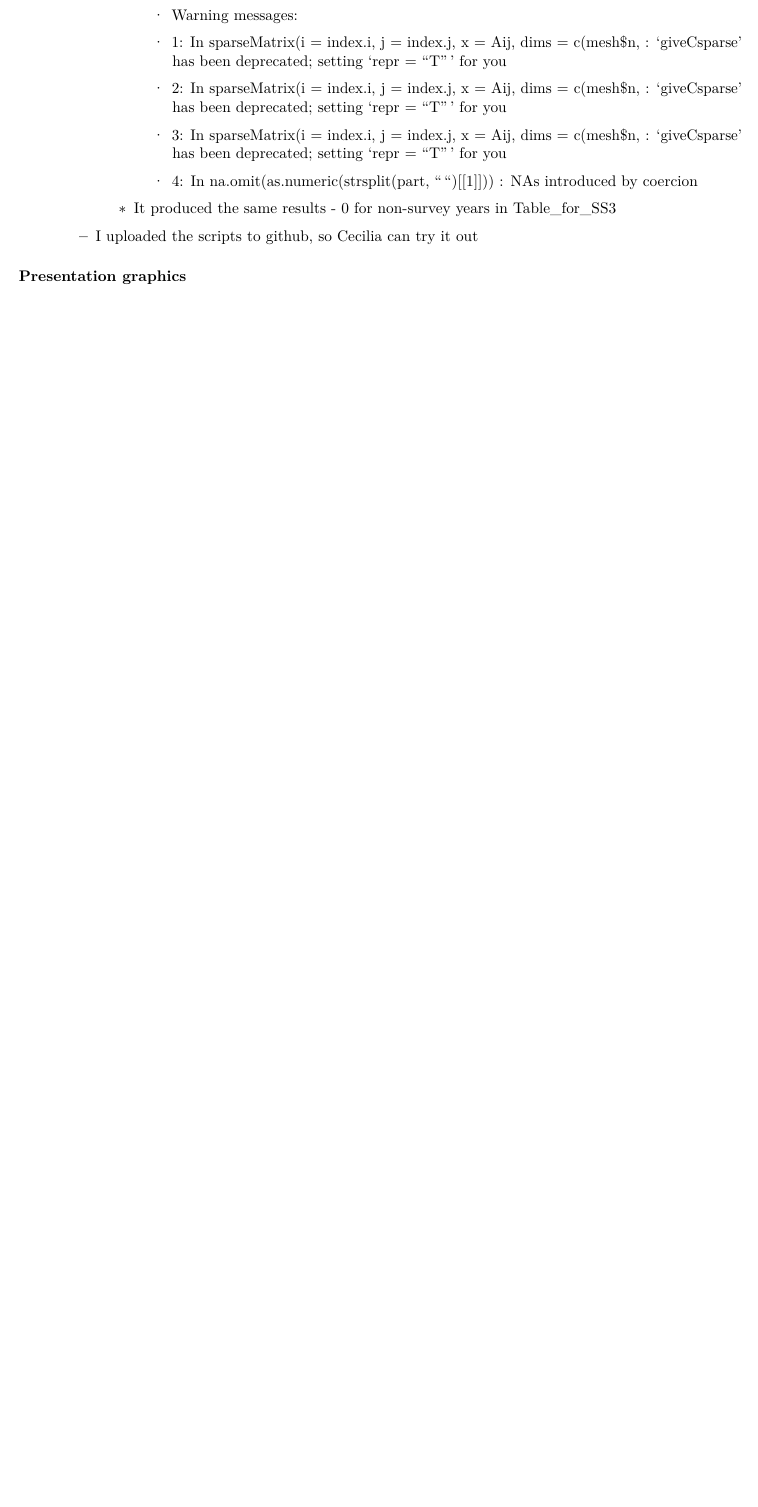
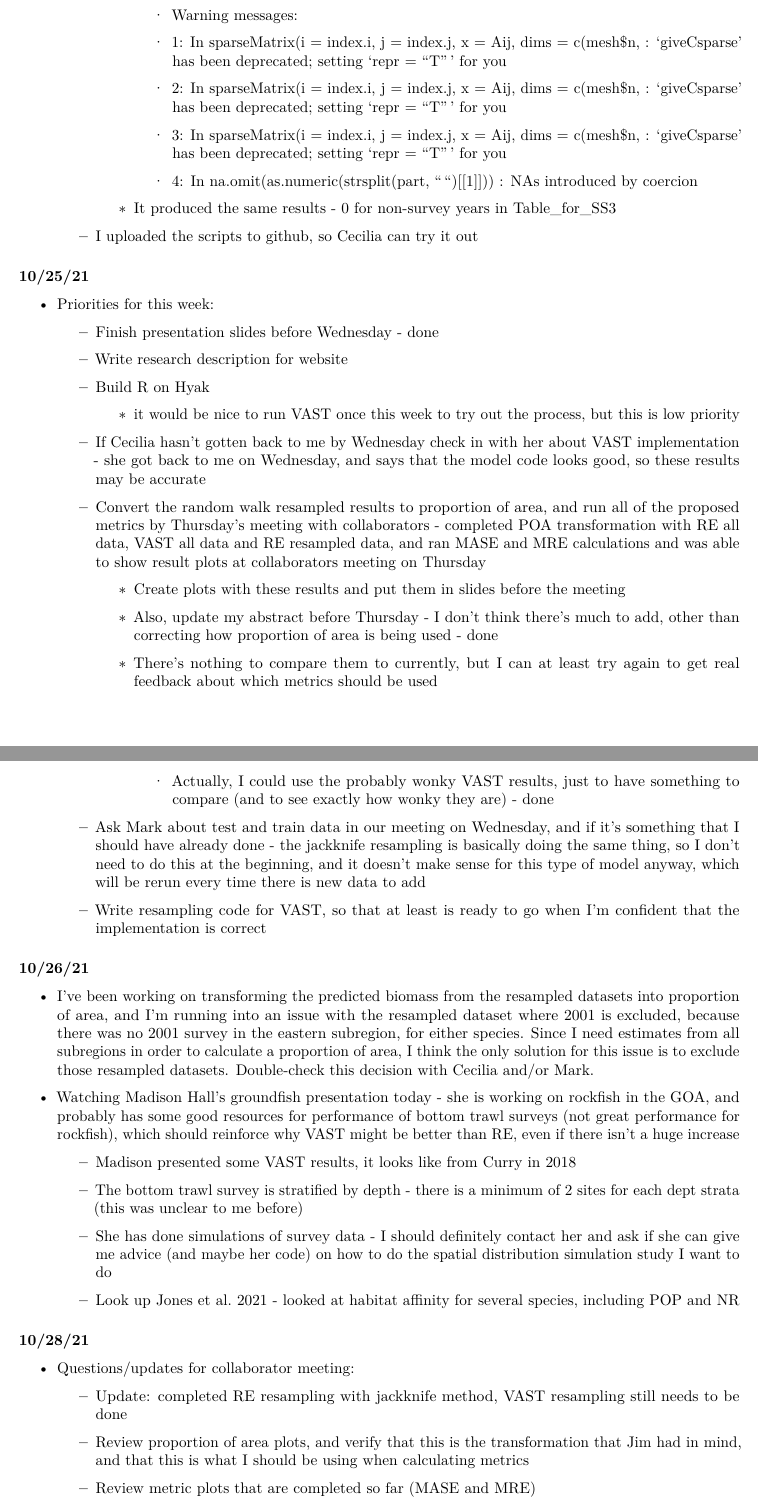
Before and after one commit to krmistry/2021_Lab_Journal, an R Markdown document (2021_Lab_Journal.Rmd): part of page 24 of 25 before the commit and two parts of pages 24 and 25 of 26 after it, the two joined at a grey line, cut so that both start at the same text, the shorter picture padded with empty space. Rendered offline with R 4.5, knitr and Pandoc, then LaTeX, with nearby package versions; some code elsewhere in the file could not run offline.

Commit message:
adding updates

````diff
--- a/2021_Lab_Journal.Rmd
+++ b/2021_Lab_Journal.Rmd
@@ -1110,25 +1110,66 @@ Not a great start for the weekly updates, but oh well.
 
             -   Warning messages:
 
-            -   1: In sparseMatrix(i = index.i, j = index.j, x = Aij, dims = c(mesh\$n, :
- 'giveCsparse' has been deprecated; setting 'repr = "T"' for you
+            -   1: In sparseMatrix(i = index.i, j = index.j, x = Aij, dims = c(mesh\$n, : 'giveCsparse' has been deprecated; setting 'repr = "T"' for you
 
-            -   2: In sparseMatrix(i = index.i, j = index.j, x = Aij, dims = c(mesh\$n, :
- 'giveCsparse' has been deprecated; setting 'repr = "T"' for you
+            -   2: In sparseMatrix(i = index.i, j = index.j, x = Aij, dims = c(mesh\$n, : 'giveCsparse' has been deprecated; setting 'repr = "T"' for you
 
-            -   3: In sparseMatrix(i = index.i, j = index.j, x = Aij, dims = c(mesh\$n, :
- 'giveCsparse' has been deprecated; setting 'repr = "T"' for you
+            -   3: In sparseMatrix(i = index.i, j = index.j, x = Aij, dims = c(mesh\$n, : 'giveCsparse' has been deprecated; setting 'repr = "T"' for you
 
-            -   4: In na.omit(as.numeric(strsplit(part, "")[[1]])) :
- NAs introduced by coercion
+            -   4: In na.omit(as.numeric(strsplit(part, "")[[1]])) : NAs introduced by coercion
 
         -   It produced the same results - 0 for non-survey years in Table_for_SS3
 
     -   I uploaded the scripts to github, so Cecilia can try it out
 
-### Presentation graphics
+### 10/25/21
 
-```{r presentation graphics}
+-   Priorities for this week:
 
+    -   Finish presentation slides before Wednesday - done
 
-```
+    -   Write research description for website
+
+    -   Build R on Hyak
+
+        -   it would be nice to run VAST once this week to try out the process, but this is low priority
+
+    -   If Cecilia hasn't gotten back to me by Wednesday check in with her about VAST implementation - she got back to me on Wednesday, and says that the model code looks good, so these results may be accurate
+
+    -   Convert the random walk resampled results to proportion of area, and run all of the proposed metrics by Thursday's meeting with collaborators - completed POA transformation with RE all data, VAST all data and RE resampled data, and ran MASE and MRE calculations and was able to show result plots at collaborators meeting on Thursday
+
+        -   Create plots with these results and put them in slides before the meeting
+
+        -   Also, update my abstract before Thursday - I don't think there's much to add, other than correcting how proportion of area is being used - done
+
+        -   There's nothing to compare them to currently, but I can at least try again to get real feedback about which metrics should be used
+
+            -   Actually, I could use the probably wonky VAST results, just to have something to compare (and to see exactly how wonky they are) - done
+
+    -   Ask Mark about test and train data in our meeting on Wednesday, and if it's something that I should have already done - the jackknife resampling is basically doing the same thing, so I don't need to do this at the beginning, and it doesn't make sense for this type of model anyway, which will be rerun every time there is new data to add
+
+    -   Write resampling code for VAST, so that at least is ready to go when I'm confident that the implementation is correct
+
+### 10/26/21
+
+-   I've been working on transforming the predicted biomass from the resampled datasets into proportion of area, and I'm running into an issue with the resampled dataset where 2001 is excluded, because there was no 2001 survey in the eastern subregion, for either species. Since I need estimates from all subregions in order to calculate a proportion of area, I think the only solution for this issue is to exclude those resampled datasets. Double-check this decision with Cecilia and/or Mark.
+
+-   Watching Madison Hall's groundfish presentation today - she is working on rockfish in the GOA, and probably has some good resources for performance of bottom trawl surveys (not great performance for rockfish), which should reinforce why VAST might be better than RE, even if there isn't a huge increase
+
+    -   Madison presented some VAST results, it looks like from Curry in 2018
+
+    -   The bottom trawl survey is stratified by depth - there is a minimum of 2 sites for each dept strata (this was unclear to me before)
+
+    -   She has done simulations of survey data - I should definitely contact her and ask if she can give me advice (and maybe her code) on how to do the spatial distribution simulation study I want to do
+
+    -   Look up Jones et al. 2021 - looked at habitat affinity for several species, including POP and NR
+
+### 10/28/21
+
+-   Questions/updates for collaborator meeting:
+
+    -   Update: completed RE resampling with jackknife method, VAST resampling still needs to be done
+
+    -   Review proportion of area plots, and verify that this is the transformation that Jim had in mind, and that this is what I should be using when calculating metrics
+
+    -   Review metric plots that are completed so far (MASE and MRE)
````
Also changed, not shown: 2021_Lab_Journal.Rmd (10 more changed lines).
